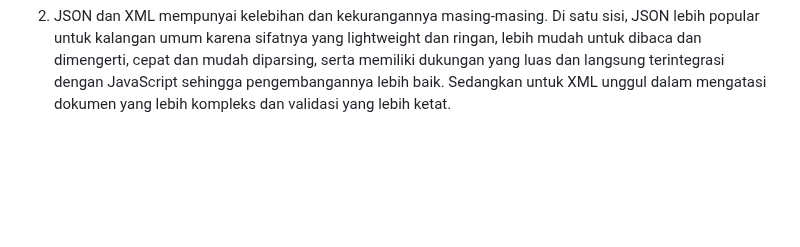
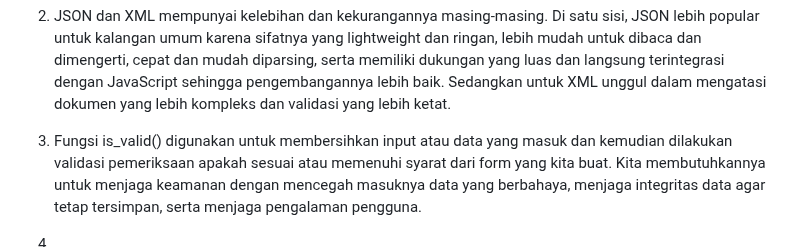
Before and after one commit to sweetsaltt/lil-champs, a Markdown page: README.md, the part around the change. Rendered like a GitHub page; blank space fills up the shorter version.

```diff
--- a/README.md
+++ b/README.md
@@ -24,3 +24,7 @@ Tugas 3 PBP
 1. Data delivery atau pengiriman data dari satu titik ke titik lain, seperti dari client - browser atau sistem ke sistem lain, sangatlah penting diimplementasikan dalam sebuah platform. Kita memerlukan data delivery untuk menjaga integrasi sistem agar berfungsi dengan baik, memastikan kita sebagai pengguna memiliki data yang relevan dan terbaru, serta membantu kita untuk upscale dan eskalasi platform agar semakin cepat dan efisien sehingga bermanfaat untuk kebutuhan kita.
 
 2. JSON dan XML mempunyai kelebihan dan kekurangannya masing-masing. Di satu sisi, JSON lebih popular untuk kalangan umum karena sifatnya yang lightweight dan ringan, lebih mudah untuk dibaca dan dimengerti, cepat dan mudah diparsing, serta memiliki dukungan yang luas dan langsung terintegrasi dengan JavaScript sehingga pengembangannya lebih baik. Sedangkan untuk XML unggul dalam mengatasi dokumen yang lebih kompleks dan validasi yang lebih ketat.
+
+3. Fungsi is_valid() digunakan untuk membersihkan input atau data yang masuk dan kemudian dilakukan validasi pemeriksaan apakah sesuai atau memenuhi syarat dari form yang kita buat. Kita membutuhkannya untuk menjaga keamanan dengan mencegah masuknya data yang berbahaya, menjaga integritas data agar tetap tersimpan, serta menjaga pengalaman pengguna.
+
+4.
```
